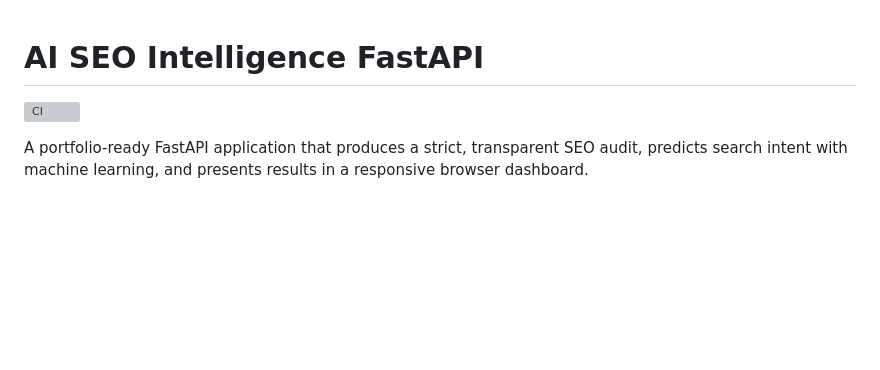
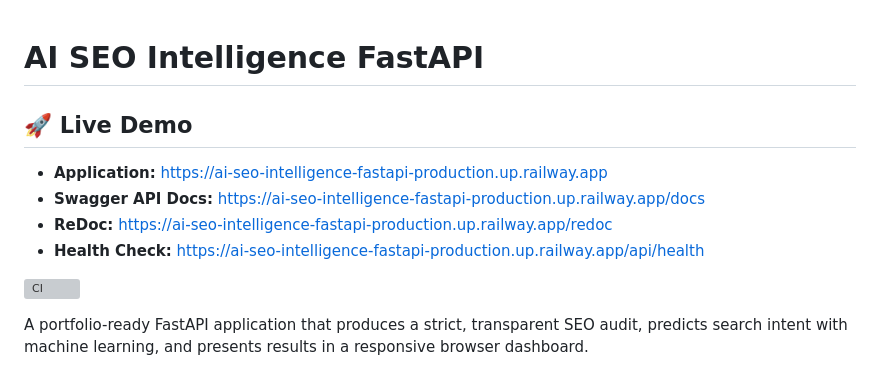
Before and after one commit to mightyalok00/ai-seo-intelligence-fastapi, a Markdown page: README.md, the part around the change. Drawn GitHub-style; blank space fills up the shorter version; grey boxes are pictures that could not be loaded.

Commit message:
Add Railway live demo links

```diff
--- a/README.md
+++ b/README.md
@@ -1,4 +1,12 @@
 # AI SEO Intelligence FastAPI
+
+## 🚀 Live Demo
+
+- **Application:** https://ai-seo-intelligence-fastapi-production.up.railway.app
+- **Swagger API Docs:** https://ai-seo-intelligence-fastapi-production.up.railway.app/docs
+- **ReDoc:** https://ai-seo-intelligence-fastapi-production.up.railway.app/redoc
+- **Health Check:** https://ai-seo-intelligence-fastapi-production.up.railway.app/api/health
+
 
 [![CI](https://github.com/mightyalok00/ai-seo-intelligence-fastapi/actions/workflows/ci.yml/badge.svg)](https://github.com/mightyalok00/ai-seo-intelligence-fastapi/actions/workflows/ci.yml)
 
```
